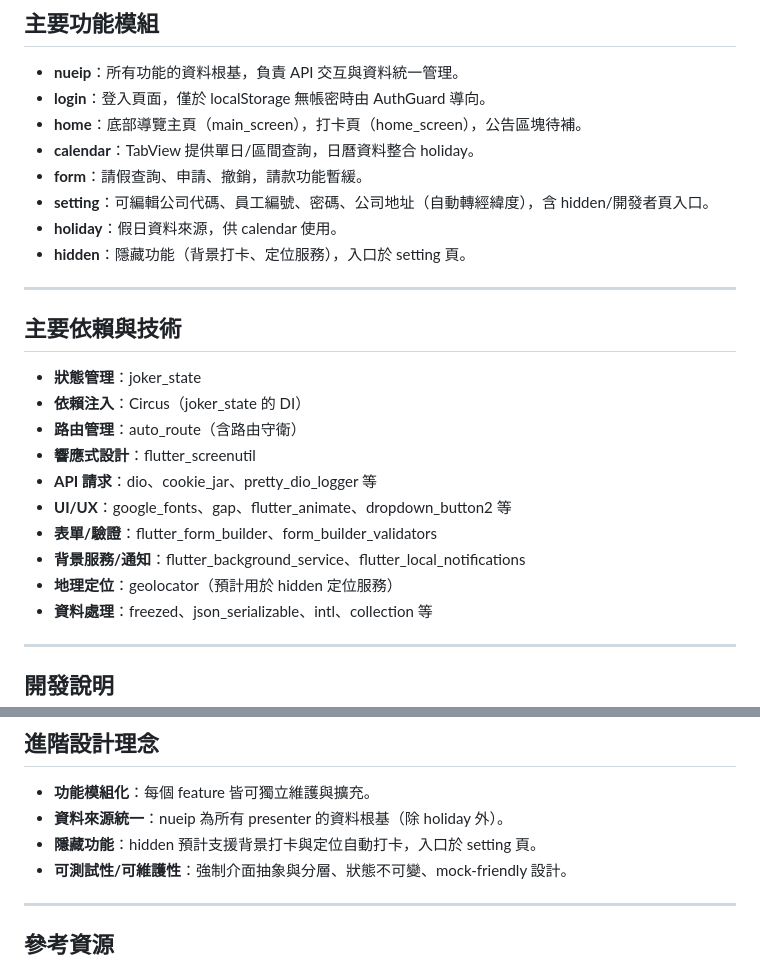
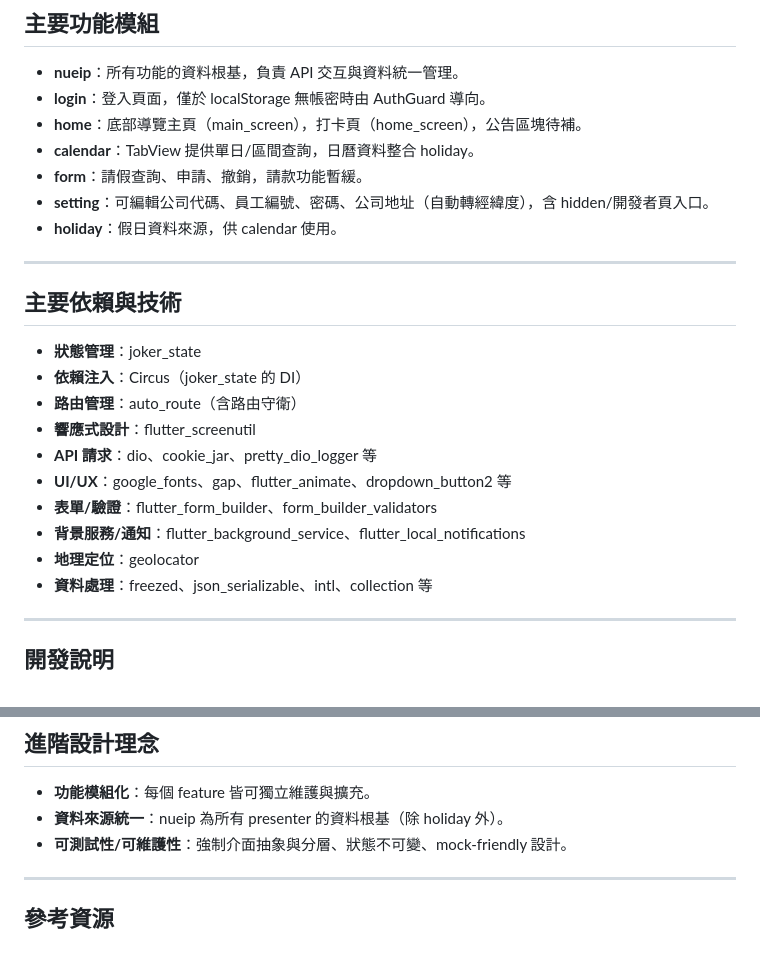
Before and after one commit to Aykahshi/auto_nueip_revamp, a Markdown page: README.md, 2 parts joined by grey strips. GitHub-like rendering.

```diff
--- a/README.md
+++ b/README.md
@@ -50,7 +50,6 @@ mindmap
 - **form**：請假查詢、申請、撤銷，請款功能暫緩。
 - **setting**：可編輯公司代碼、員工編號、密碼、公司地址（自動轉經緯度），含 hidden/開發者頁入口。
 - **holiday**：假日資料來源，供 calendar 使用。
-- **hidden**：隱藏功能（背景打卡、定位服務），入口於 setting 頁。
 
 ---
 
@@ -64,7 +63,7 @@ mindmap
 - **UI/UX**：google_fonts、gap、flutter_animate、dropdown_button2 等
 - **表單/驗證**：flutter_form_builder、form_builder_validators
 - **背景服務/通知**：flutter_background_service、flutter_local_notifications
-- **地理定位**：geolocator（預計用於 hidden 定位服務）
+- **地理定位**：geolocator
 - **資料處理**：freezed、json_serializable、intl、collection 等
 
 ---
@@ -95,7 +94,6 @@ mindmap
 
 - **功能模組化**：每個 feature 皆可獨立維護與擴充。
 - **資料來源統一**：nueip 為所有 presenter 的資料根基（除 holiday 外）。
-- **隱藏功能**：hidden 預計支援背景打卡與定位自動打卡，入口於 setting 頁。
 - **可測試性/可維護性**：強制介面抽象與分層、狀態不可變、mock-friendly 設計。
 
 ---
```
